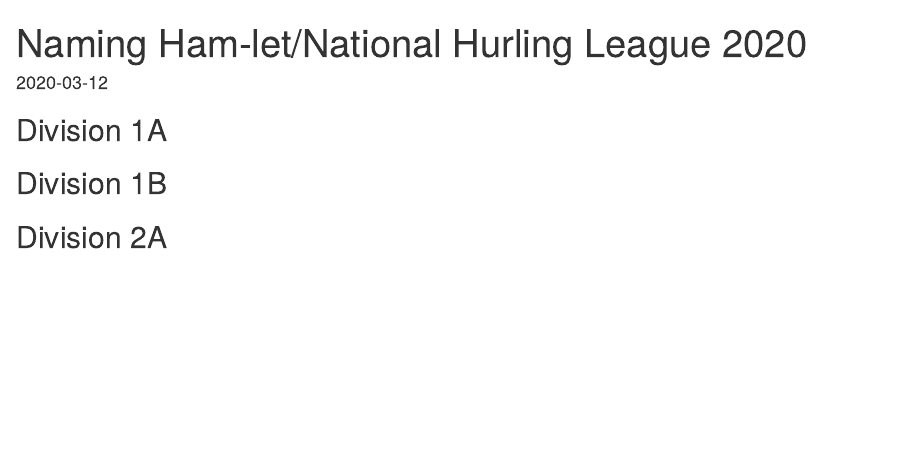
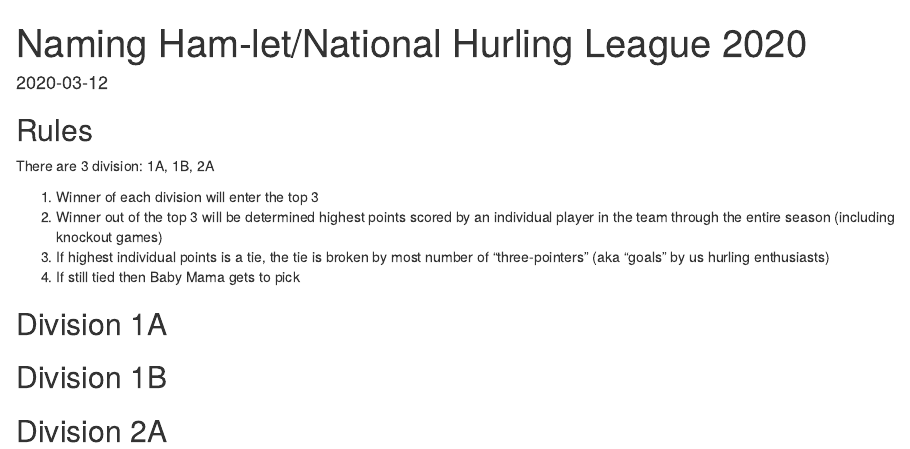
Before and after one commit to weiyangtham/naming-ham-let, an R Markdown document (nhl2020.Rmd): the page in a window 1100 px wide, from its top. Rendered offline with R 4.5, knitr and Pandoc, with nearby package versions; the code chunks are not run, so their results and figures are left out.

Commit message:
end of league

````diff
--- a/nhl2020.Rmd
+++ b/nhl2020.Rmd
@@ -12,6 +12,15 @@
 ```{r setup, include=FALSE}
 knitr::opts_chunk$set(echo = FALSE, message = FALSE, warning = FALSE)
 ```
+
+## Rules
+
+There are 3 division: 1A, 1B, 2A
+
+1. Winner of each division will enter the top 3
+1. Winner out of the top 3 will be determined highest points scored by an individual player in the team through the entire season (including knockout games)
+1. If highest individual points is a tie, the tie is broken by most number of “three-pointers” (aka “goals” by us hurling enthusiasts)
+1. If still tied then Baby Mama gets to pick
 
 ## Division 1A
 
````
Also changed, not shown: 1 other file.
